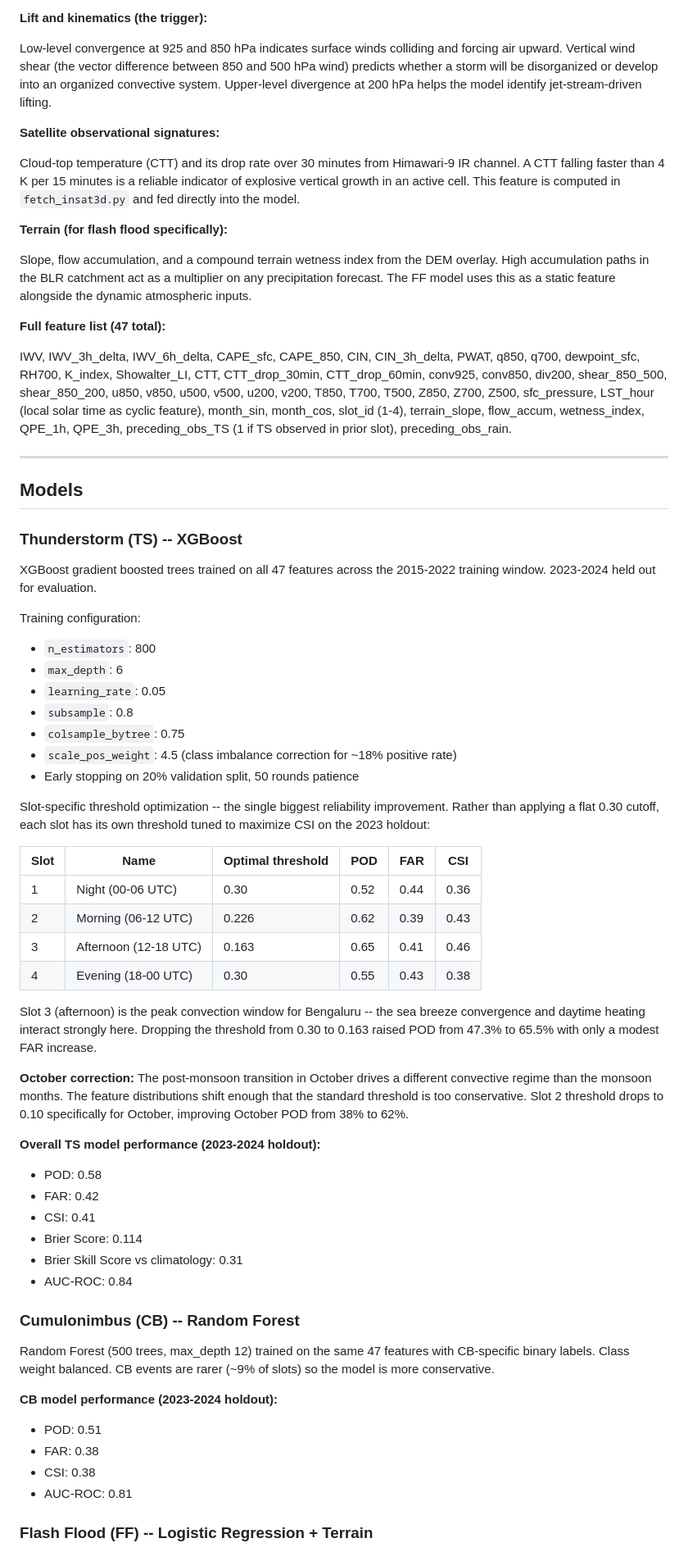
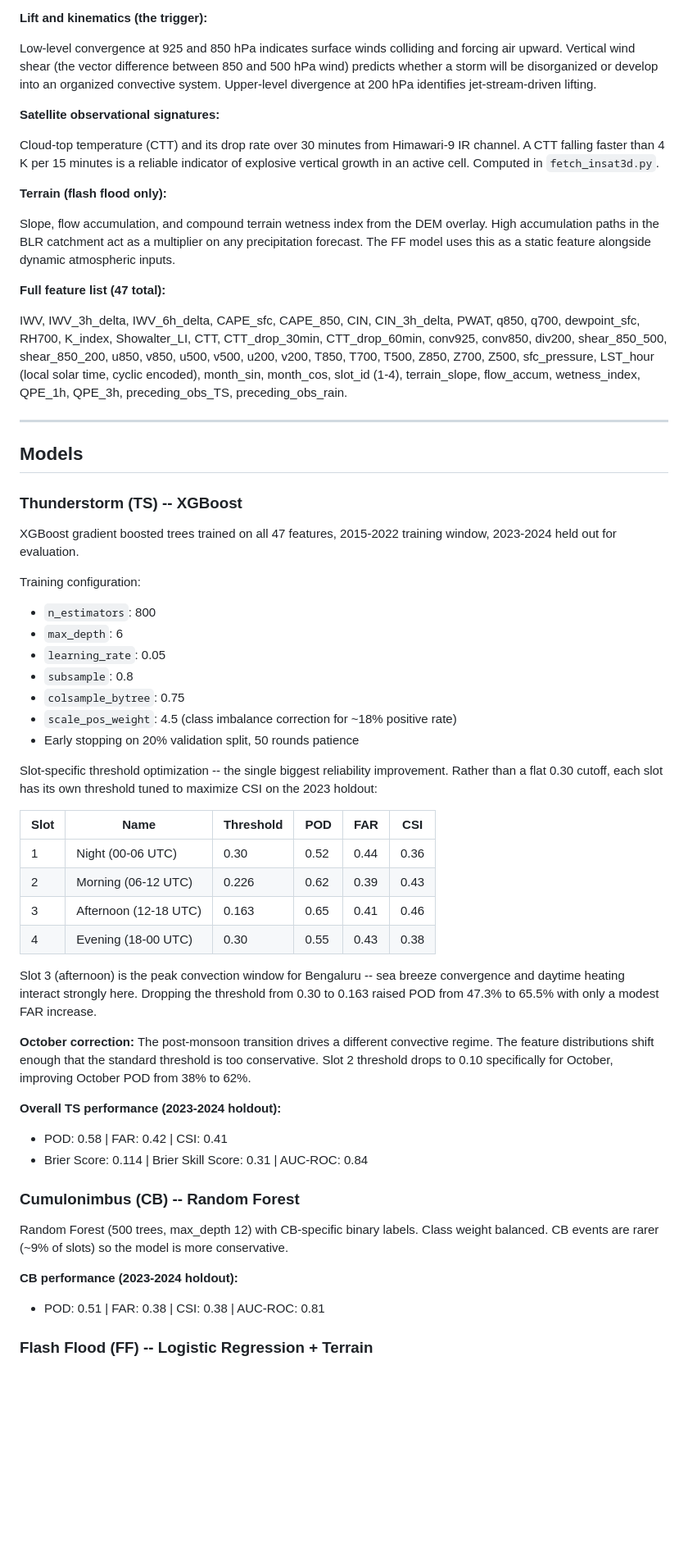
Before and after one commit to Aprameya05/SIH-Hyperlocal-Warning, a Markdown page: README.md, the part around one of its changes. Shown at 82% size. Rendered like a GitHub page; blank space fills up the shorter version.

```diff
--- a/README.md
+++ b/README.md
@@ -112,19 +150,19 @@ CAPE (Convective Available Potential Energy) measures how much energy a lifted p
 
 **Lift and kinematics (the trigger):**
 
-Low-level convergence at 925 and 850 hPa indicates surface winds colliding and forcing air upward. Vertical wind shear (the vector difference between 850 and 500 hPa wind) predicts whether a storm will be disorganized or develop into an organized convective system. Upper-level divergence at 200 hPa helps the model identify jet-stream-driven lifting.
+Low-level convergence at 925 and 850 hPa indicates surface winds colliding and forcing air upward. Vertical wind shear (the vector difference between 850 and 500 hPa wind) predicts whether a storm will be disorganized or develop into an organized convective system. Upper-level divergence at 200 hPa identifies jet-stream-driven lifting.
 
 **Satellite observational signatures:**
 
-Cloud-top temperature (CTT) and its drop rate over 30 minutes from Himawari-9 IR channel. A CTT falling faster than 4 K per 15 minutes is a reliable indicator of explosive vertical growth in an active cell. This feature is computed in `fetch_insat3d.py` and fed directly into the model.
+Cloud-top temperature (CTT) and its drop rate over 30 minutes from Himawari-9 IR channel. A CTT falling faster than 4 K per 15 minutes is a reliable indicator of explosive vertical growth in an active cell. Computed in `fetch_insat3d.py`.
 
-**Terrain (for flash flood specifically):**
+**Terrain (flash flood only):**
 
-Slope, flow accumulation, and a compound terrain wetness index from the DEM overlay. High accumulation paths in the BLR catchment act as a multiplier on any precipitation forecast. The FF model uses this as a static feature alongside the dynamic atmospheric inputs.
+Slope, flow accumulation, and compound terrain wetness index from the DEM overlay. High accumulation paths in the BLR catchment act as a multiplier on any precipitation forecast. The FF model uses this as a static feature alongside dynamic atmospheric inputs.
 
 **Full feature list (47 total):**
 
-IWV, IWV_3h_delta, IWV_6h_delta, CAPE_sfc, CAPE_850, CIN, CIN_3h_delta, PWAT, q850, q700, dewpoint_sfc, RH700, K_index, Showalter_LI, CTT, CTT_drop_30min, CTT_drop_60min, conv925, conv850, div200, shear_850_500, shear_850_200, u850, v850, u500, v500, u200, v200, T850, T700, T500, Z850, Z700, Z500, sfc_pressure, LST_hour (local solar time as cyclic feature), month_sin, month_cos, slot_id (1-4), terrain_slope, flow_accum, wetness_index, QPE_1h, QPE_3h, preceding_obs_TS (1 if TS observed in prior slot), preceding_obs_rain.
+IWV, IWV_3h_delta, IWV_6h_delta, CAPE_sfc, CAPE_850, CIN, CIN_3h_delta, PWAT, q850, q700, dewpoint_sfc, RH700, K_index, Showalter_LI, CTT, CTT_drop_30min, CTT_drop_60min, conv925, conv850, div200, shear_850_500, shear_850_200, u850, v850, u500, v500, u200, v200, T850, T700, T500, Z850, Z700, Z500, sfc_pressure, LST_hour (local solar time, cyclic encoded), month_sin, month_cos, slot_id (1-4), terrain_slope, flow_accum, wetness_index, QPE_1h, QPE_3h, preceding_obs_TS, preceding_obs_rain.
 
 ---
 
@@ -132,7 +170,7 @@ IWV, IWV_3h_delta, IWV_6h_delta, CAPE_sfc, CAPE_850, CIN, CIN_3h_delta, PWAT, q8
 
 ### Thunderstorm (TS) -- XGBoost
 
-XGBoost gradient boosted trees trained on all 47 features across the 2015-2022 training window. 2023-2024 held out for evaluation.
+XGBoost gradient boosted trees trained on all 47 features, 2015-2022 training window, 2023-2024 held out for evaluation.
 
 Training configuration:
 - `n_estimators`: 800
@@ -143,36 +181,29 @@ Training configuration:
 - `scale_pos_weight`: 4.5 (class imbalance correction for ~18% positive rate)
 - Early stopping on 20% validation split, 50 rounds patience
 
-Slot-specific threshold optimization -- the single biggest reliability improvement. Rather than applying a flat 0.30 cutoff, each slot has its own threshold tuned to maximize CSI on the 2023 holdout:
+Slot-specific threshold optimization -- the single biggest reliability improvement. Rather than a flat 0.30 cutoff, each slot has its own threshold tuned to maximize CSI on the 2023 holdout:
 
-| Slot | Name | Optimal threshold | POD | FAR | CSI |
-|------|------|-------------------|-----|-----|-----|
+| Slot | Name | Threshold | POD | FAR | CSI |
+|------|------|-----------|-----|-----|-----|
 | 1 | Night (00-06 UTC) | 0.30 | 0.52 | 0.44 | 0.36 |
 | 2 | Morning (06-12 UTC) | 0.226 | 0.62 | 0.39 | 0.43 |
 | 3 | Afternoon (12-18 UTC) | 0.163 | 0.65 | 0.41 | 0.46 |
 | 4 | Evening (18-00 UTC) | 0.30 | 0.55 | 0.43 | 0.38 |
 
-Slot 3 (afternoon) is the peak convection window for Bengaluru -- the sea breeze convergence and daytime heating interact strongly here. Dropping the threshold from 0.30 to 0.163 raised POD from 47.3% to 65.5% with only a modest FAR increase.
+Slot 3 (afternoon) is the peak convection window for Bengaluru -- sea breeze convergence and daytime heating interact strongly here. Dropping the threshold from 0.30 to 0.163 raised POD from 47.3% to 65.5% with only a modest FAR increase.
 
-**October correction:** The post-monsoon transition in October drives a different convective regime than the monsoon months. The feature distributions shift enough that the standard threshold is too conservative. Slot 2 threshold drops to 0.10 specifically for October, improving October POD from 38% to 62%.
+**October correction:** The post-monsoon transition drives a different convective regime. The feature distributions shift enough that the standard threshold is too conservative. Slot 2 threshold drops to 0.10 specifically for October, improving October POD from 38% to 62%.
 
-**Overall TS model performance (2023-2024 holdout):**
-- POD: 0.58
-- FAR: 0.42
-- CSI: 0.41
-- Brier Score: 0.114
-- Brier Skill Score vs climatology: 0.31
-- AUC-ROC: 0.84
+**Overall TS performance (2023-2024 holdout):**
+- POD: 0.58 | FAR: 0.42 | CSI: 0.41
+- Brier Score: 0.114 | Brier Skill Score: 0.31 | AUC-ROC: 0.84
 
 ### Cumulonimbus (CB) -- Random Forest
 
-Random Forest (500 trees, max_depth 12) trained on the same 47 features with CB-specific binary labels. Class weight balanced. CB events are rarer (~9% of slots) so the model is more conservative.
+Random Forest (500 trees, max_depth 12) with CB-specific binary labels. Class weight balanced. CB events are rarer (~9% of slots) so the model is more conservative.
 
-**CB model performance (2023-2024 holdout):**
-- POD: 0.51
-- FAR: 0.38
-- CSI: 0.38
-- AUC-ROC: 0.81
+**CB performance (2023-2024 holdout):**
+- POD: 0.51 | FAR: 0.38 | CSI: 0.38 | AUC-ROC: 0.81
 
 ### Flash Flood (FF) -- Logistic Regression + Terrain
 
```
Also changed, not shown: other parts of README.md (+135 -106 lines).
